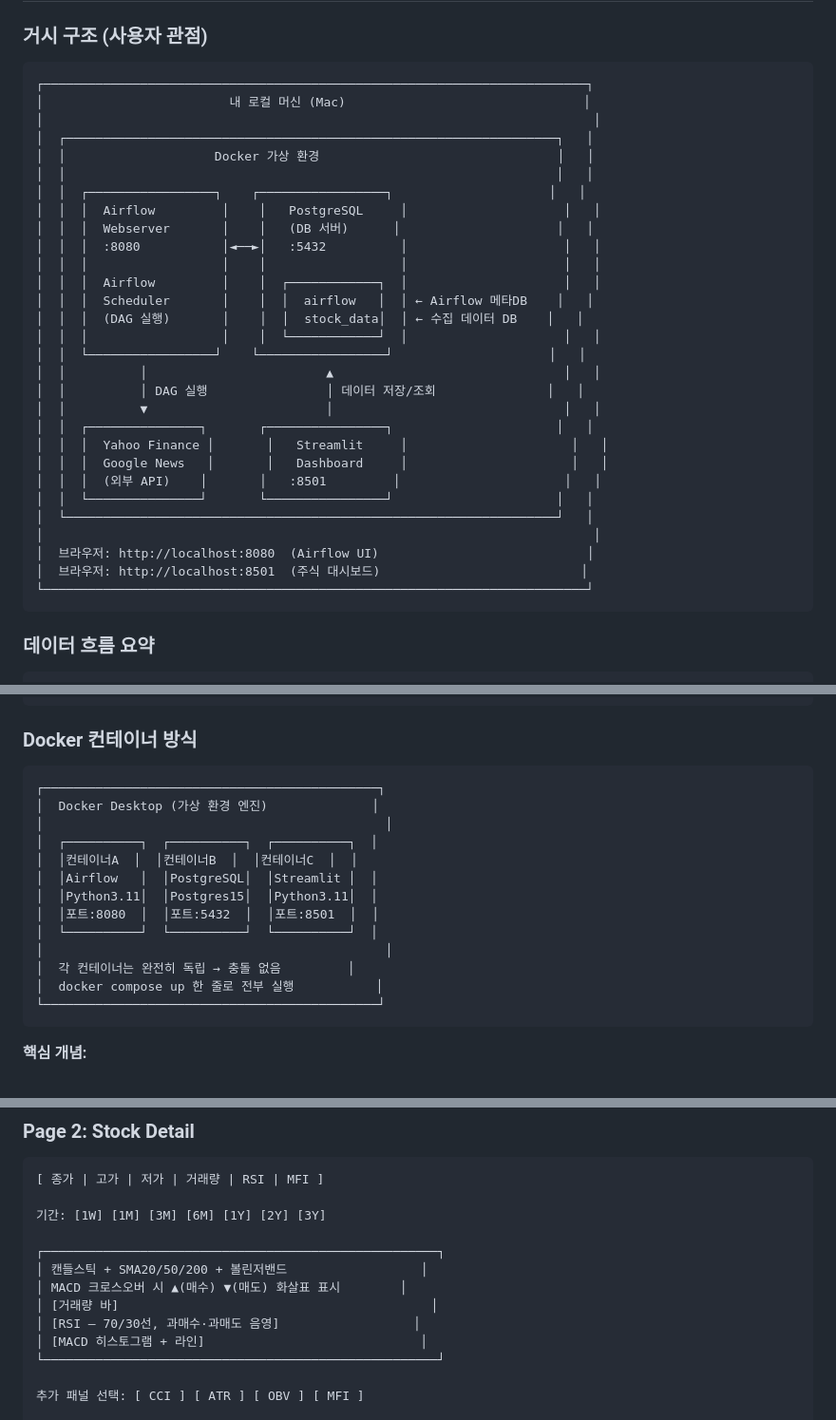
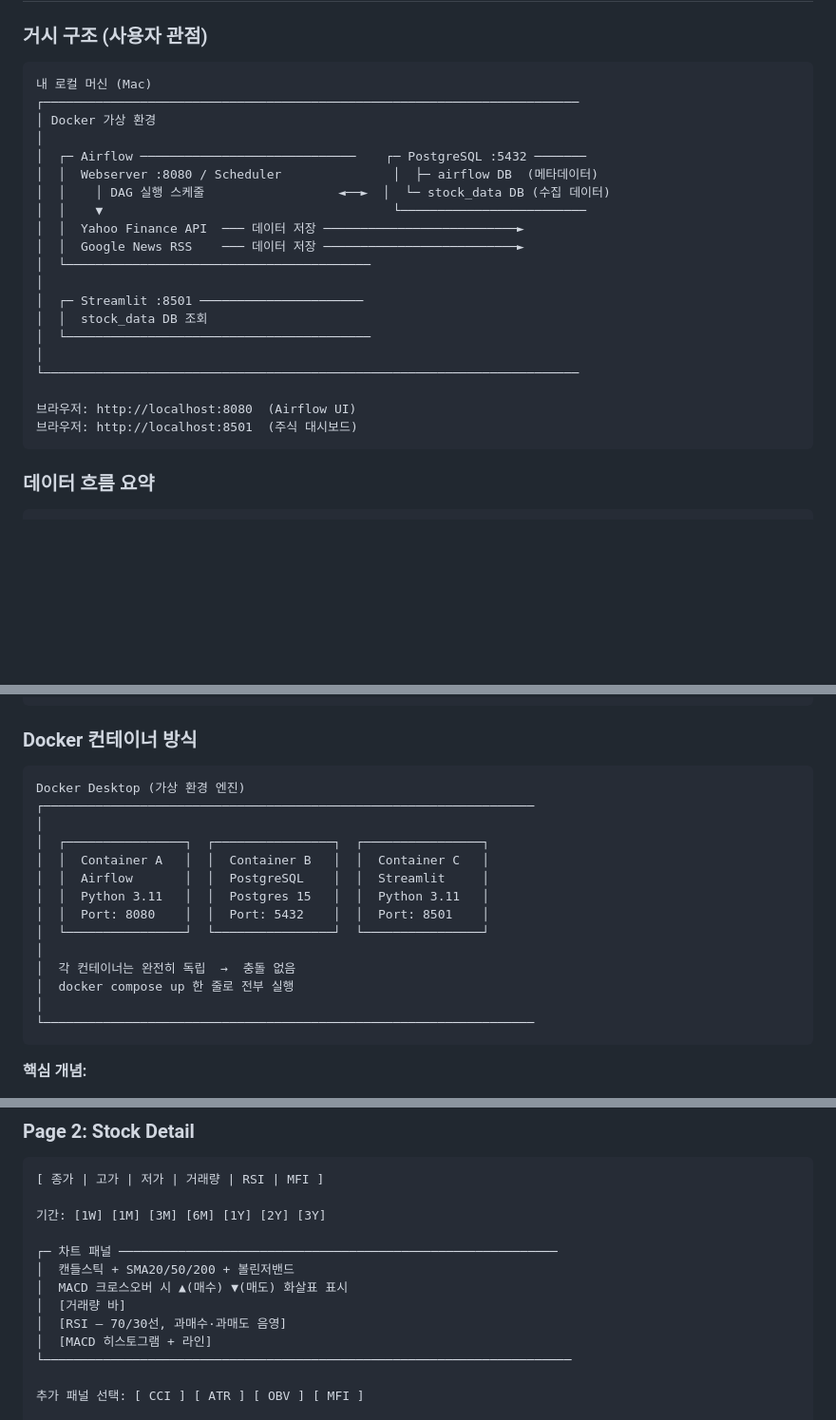
Before and after one commit to ig-hwang/airflow_test, a Markdown page: airflow_setup/README.md, 3 parts joined by grey strips. Shown at 95% size. Rendered like a GitHub page; blank space fills up the shorter version.

````diff
--- a/airflow_setup/README.md
+++ b/airflow_setup/README.md
@@ -76,35 +76,26 @@ Yahoo Finance API ──► Airflow DAG (자동 스케줄) ──► PostgreSQL
 ### 거시 구조 (사용자 관점)
 
 ```
-┌─────────────────────────────────────────────────────────────────────────┐
-│                         내 로컬 머신 (Mac)                                │
-│                                                                          │
-│  ┌──────────────────────────────────────────────────────────────────┐   │
-│  │                    Docker 가상 환경                                │   │
-│  │                                                                  │   │
-│  │  ┌─────────────────┐    ┌─────────────────┐                     │   │
-│  │  │  Airflow         │    │   PostgreSQL     │                     │   │
-│  │  │  Webserver       │    │   (DB 서버)      │                     │   │
-│  │  │  :8080           │◄──►│   :5432          │                     │   │
-│  │  │                  │    │                  │                     │   │
-│  │  │  Airflow         │    │  ┌────────────┐  │                     │   │
-│  │  │  Scheduler       │    │  │  airflow   │  │ ← Airflow 메타DB    │   │
-│  │  │  (DAG 실행)       │    │  │  stock_data│  │ ← 수집 데이터 DB    │   │
-│  │  │                  │    │  └────────────┘  │                     │   │
-│  │  └─────────────────┘    └─────────────────┘                     │   │
-│  │          │                        ▲                               │   │
-│  │          │ DAG 실행                │ 데이터 저장/조회               │   │
-│  │          ▼                        │                               │   │
-│  │  ┌───────────────┐       ┌────────────────┐                      │   │
-│  │  │  Yahoo Finance │       │   Streamlit     │                      │   │
-│  │  │  Google News   │       │   Dashboard     │                      │   │
-│  │  │  (외부 API)    │       │   :8501         │                      │   │
-│  │  └───────────────┘       └────────────────┘                      │   │
-│  └──────────────────────────────────────────────────────────────────┘   │
-│                                                                          │
-│  브라우저: http://localhost:8080  (Airflow UI)                            │
-│  브라우저: http://localhost:8501  (주식 대시보드)                           │
-└─────────────────────────────────────────────────────────────────────────┘
+내 로컬 머신 (Mac)
+┌────────────────────────────────────────────────────────────────────────
+│ Docker 가상 환경
+│
+│  ┌─ Airflow ─────────────────────────────    ┌─ PostgreSQL :5432 ───────
+│  │  Webserver :8080 / Scheduler               │  ├─ airflow DB  (메타데이터)
+│  │    │ DAG 실행 스케줄                  ◄──►  │  └─ stock_data DB (수집 데이터)
+│  │    ▼                                       └─────────────────────────
+│  │  Yahoo Finance API  ─── 데이터 저장 ──────────────────────────►
+│  │  Google News RSS    ─── 데이터 저장 ──────────────────────────►
+│  └─────────────────────────────────────────
+│
+│  ┌─ Streamlit :8501 ──────────────────────
+│  │  stock_data DB 조회
+│  └─────────────────────────────────────────
+│
+└────────────────────────────────────────────────────────────────────────
+
+브라우저: http://localhost:8080  (Airflow UI)
+브라우저: http://localhost:8501  (주식 대시보드)
 ```
 
 ### 데이터 흐름 요약
@@ -139,19 +130,20 @@ Google News    ──►  fetch_google_news
 ### Docker 컨테이너 방식
 
 ```
-┌─────────────────────────────────────────────┐
-│  Docker Desktop (가상 환경 엔진)              │
-│                                              │
-│  ┌──────────┐  ┌──────────┐  ┌──────────┐  │
-│  │컨테이너A  │  │컨테이너B  │  │컨테이너C  │  │
-│  │Airflow   │  │PostgreSQL│  │Streamlit │  │
-│  │Python3.11│  │Postgres15│  │Python3.11│  │
-│  │포트:8080  │  │포트:5432  │  │포트:8501  │  │
-│  └──────────┘  └──────────┘  └──────────┘  │
-│                                              │
-│  각 컨테이너는 완전히 독립 → 충돌 없음         │
-│  docker compose up 한 줄로 전부 실행           │
-└─────────────────────────────────────────────┘
+Docker Desktop (가상 환경 엔진)
+┌──────────────────────────────────────────────────────────────────
+│
+│  ┌────────────────┐  ┌────────────────┐  ┌────────────────┐
+│  │  Container A   │  │  Container B   │  │  Container C   │
+│  │  Airflow       │  │  PostgreSQL    │  │  Streamlit     │
+│  │  Python 3.11   │  │  Postgres 15   │  │  Python 3.11   │
+│  │  Port: 8080    │  │  Port: 5432    │  │  Port: 8501    │
+│  └────────────────┘  └────────────────┘  └────────────────┘
+│
+│  각 컨테이너는 완전히 독립  →  충돌 없음
+│  docker compose up 한 줄로 전부 실행
+│
+└──────────────────────────────────────────────────────────────────
 ```
 
 **핵심 개념:**
@@ -451,13 +446,13 @@ BE    │ Bloom E.  │  12.80  │ -0.8% │ +1.2% │  -3.5% │ +12%  │ 42.
 
 기간: [1W] [1M] [3M] [6M] [1Y] [2Y] [3Y]
 
-┌─────────────────────────────────────────────────────┐
-│ 캔들스틱 + SMA20/50/200 + 볼린저밴드                  │
-│ MACD 크로스오버 시 ▲(매수) ▼(매도) 화살표 표시        │
-│ [거래량 바]                                          │
-│ [RSI — 70/30선, 과매수·과매도 음영]                  │
-│ [MACD 히스토그램 + 라인]                             │
-└─────────────────────────────────────────────────────┘
+┌─ 차트 패널 ───────────────────────────────────────────────────────────
+│  캔들스틱 + SMA20/50/200 + 볼린저밴드
+│  MACD 크로스오버 시 ▲(매수) ▼(매도) 화살표 표시
+│  [거래량 바]
+│  [RSI — 70/30선, 과매수·과매도 음영]
+│  [MACD 히스토그램 + 라인]
+└───────────────────────────────────────────────────────────────────────
 
 추가 패널 선택: [ CCI ] [ ATR ] [ OBV ] [ MFI ]
 
````
Also changed, not shown: other parts of airflow_setup/README.md (+73 -72 lines).
